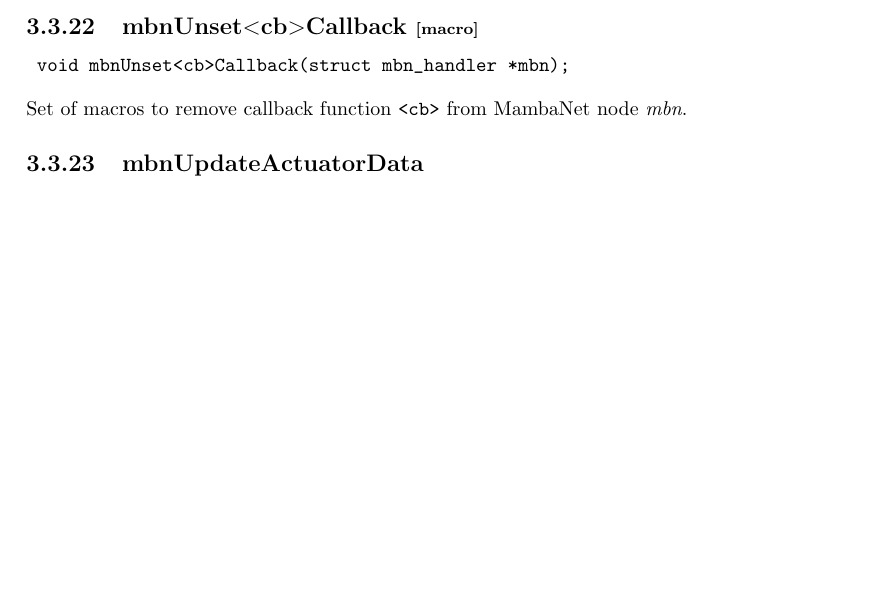
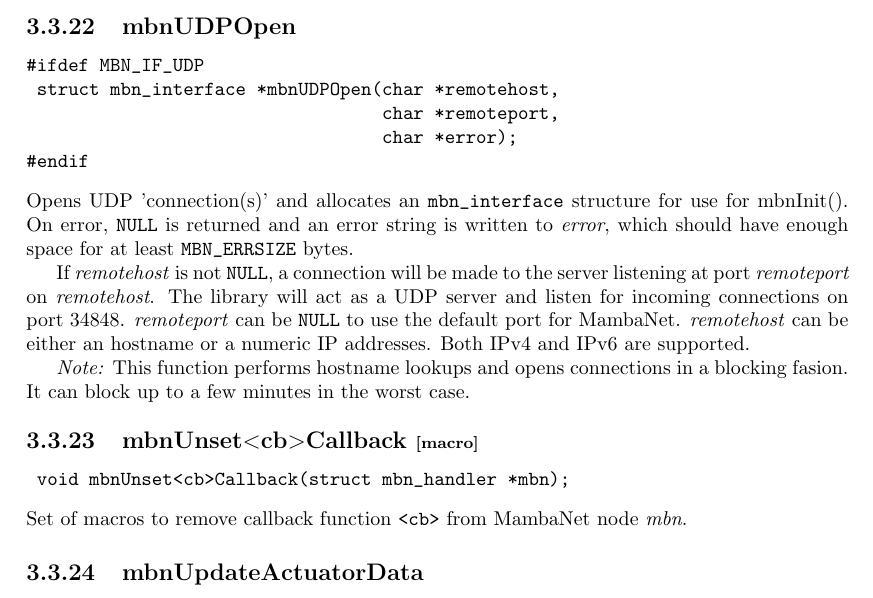
Before and after one commit to radio-helsinki-graz/mbn-lib, a LaTeX document (doc/doc.tex, which reads doc/api_ref.tex): part of page 21 of 27, cut at the place of the change, the shorter picture padded with empty space. Compiled offline with pdfLaTeX.

Commit message:
doc: Added UDP documentation

```diff
--- a/doc/api_ref.tex
+++ b/doc/api_ref.tex
@@ -484,6 +484,22 @@
 \emph{Note:} This function performs hostname lookups and opens connections in a blocking fasion. It can block up to a few minutes in the worst case.
 
 
+\subsection{mbnUDPOpen}
+\begin{verbatim}
+#ifdef MBN_IF_UDP
+ struct mbn_interface *mbnUDPOpen(char *remotehost,
+                                  char *remoteport,
+                                  char *error);
+#endif
+\end{verbatim}
+Opens UDP 'connection(s)' and allocates an \verb|mbn_interface| structure for use for mbnInit(). On error, \verb|NULL| is returned and an error string is written to \textit{error}, which should have enough space for at least \verb|MBN_ERRSIZE| bytes.
+
+If \textit{remotehost} is not \verb|NULL|, a connection will be made to the server listening at port \textit{remoteport} on \textit{remotehost}.
+The library will act as a UDP server and listen for incoming connections on port 34848. \textit{remoteport} can be \verb|NULL| to use the default port for MambaNet. \textit{remotehost} can be either an hostname or a numeric IP addresses. Both IPv4 and IPv6 are supported.
+
+\emph{Note:} This function performs hostname lookups and opens connections in a blocking fasion. It can block up to a few minutes in the worst case.
+
+
 \subsection{mbnUnset$<$cb$>$Callback \footnotesize{[macro]}}
 \begin{verbatim}
  void mbnUnset<cb>Callback(struct mbn_handler *mbn);
```
Also changed, not shown: 1 other file.
